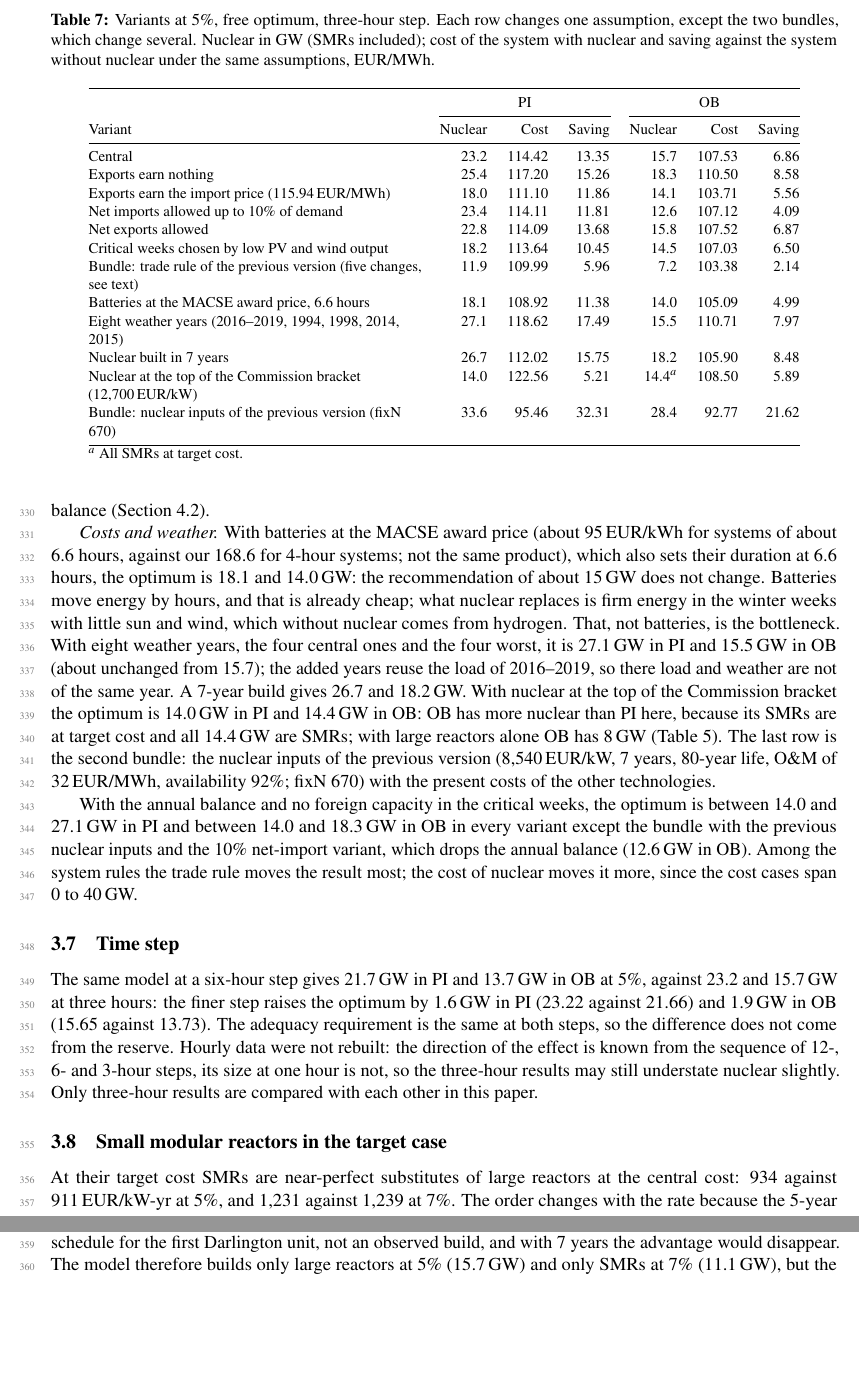
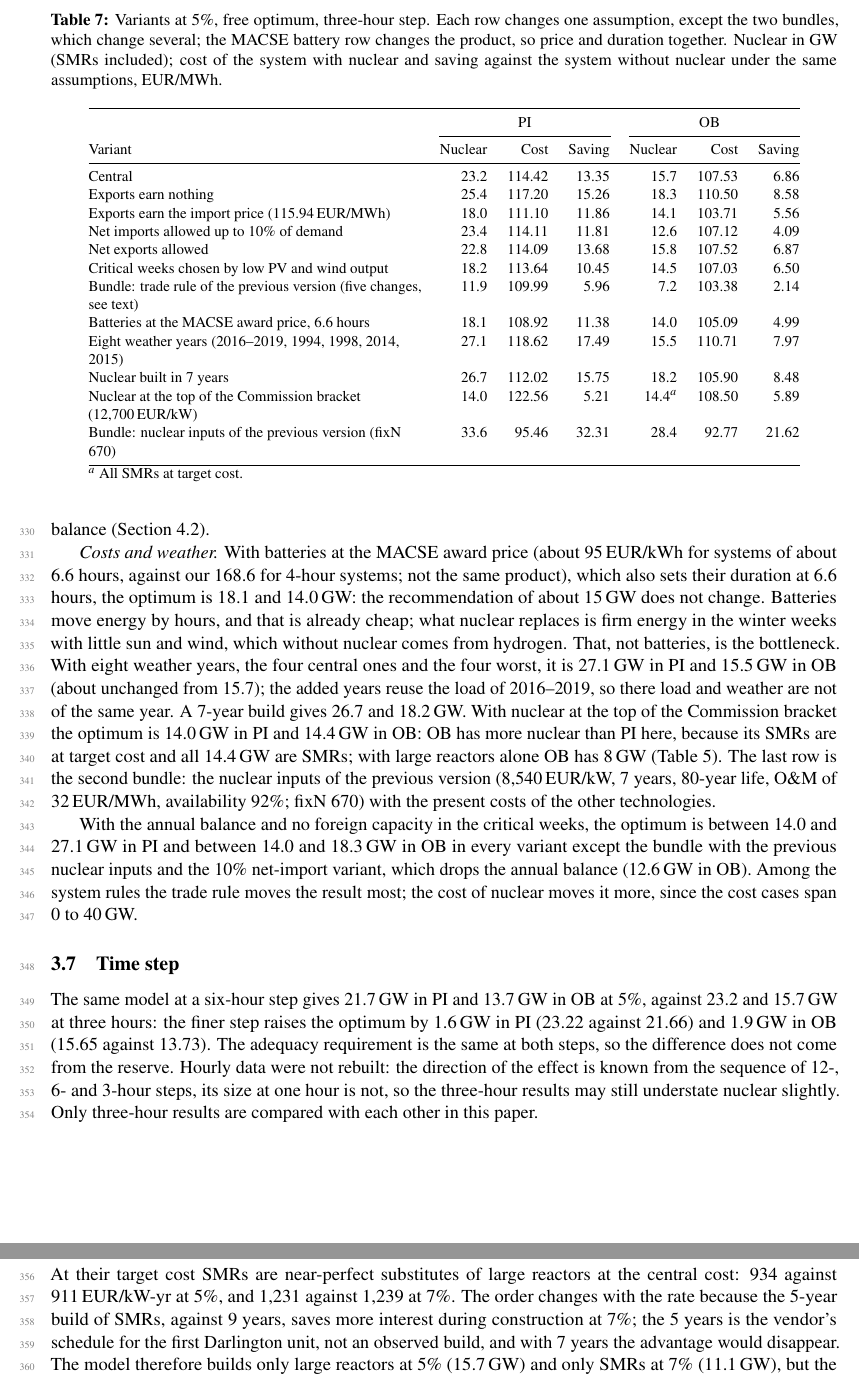
Before and after one commit to ClGratton/nucleare-italia-2040, a LaTeX paper (docs/preprint/main.tex, which reads docs/preprint/results.tex): two parts of pages 11 and 12 of 20, joined at a grey line, cut so that both start at the same text, the shorter picture padded with empty space. Compiled offline with pdfLaTeX.

Commit message:
Round 15 fixes: growth beyond 15 GW not only from storage costs, contingency excluded, compressed-air source type, Table 7 caption
Co-Authored-By: Claude Opus 5.5 <noreply@anthropic.com>
Claude-Session: https://claude.ai/code/session_01RjKs11ACU5p6dNVPyAr8oh

```diff
--- a/docs/preprint/results.tex
+++ b/docs/preprint/results.tex
@@ -128,7 +128,7 @@ With the annual balance and no foreign capacity in the critical weeks, the optim
 
 \begin{table}[!tb]
 \centering\footnotesize
-\caption{Variants at 5\%, free optimum, three-hour step. Each row changes one assumption, except the two bundles, which change several. Nuclear in GW (SMRs included); cost of the system with nuclear and saving against the system without nuclear under the same assumptions, EUR/MWh.}\label{tab:variants}
+\caption{Variants at 5\%, free optimum, three-hour step. Each row changes one assumption, except the two bundles, which change several; the MACSE battery row changes the product, so price and duration together. Nuclear in GW (SMRs included); cost of the system with nuclear and saving against the system without nuclear under the same assumptions, EUR/MWh.}\label{tab:variants}
 \begin{tabular}{@{}P{7.0cm}rrrrrr@{}}
 \toprule
  & \multicolumn{3}{c}{PI} & \multicolumn{3}{c}{OB}\\
```
Also changed, not shown: docs/preprint/methods.tex (+1 -1 lines), docs/preprint/preprint_nuclear_italy_v8.pdf, docs/white_paper/white_paper_nucleare_italia_v8.pdf, 1 other file.
